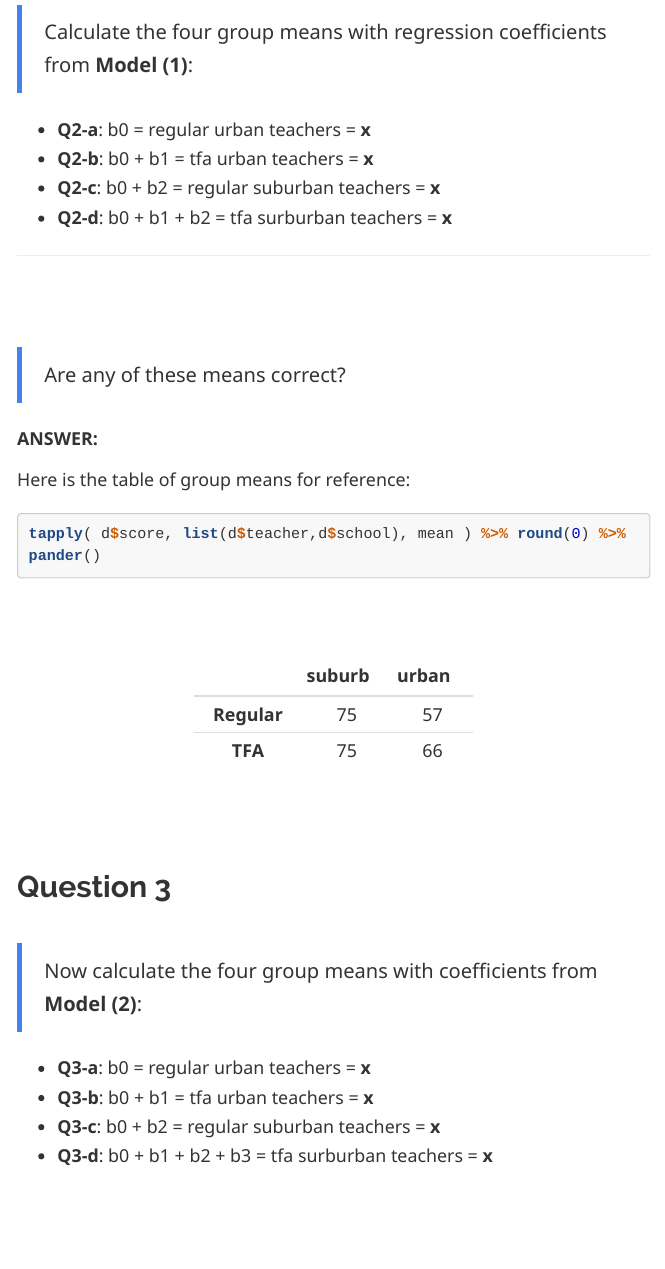
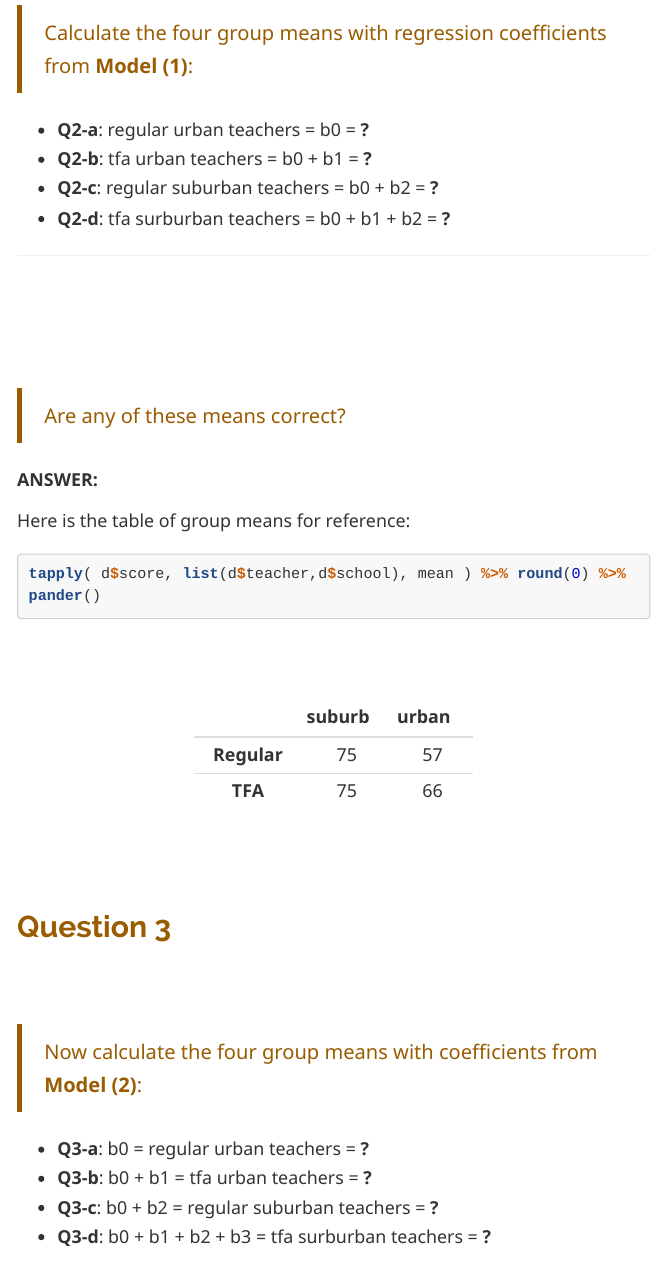
Before and after one commit to Watts-College/cpp-524-fall-2021, an R Markdown document (labs/lab-06-template.rmd): the page in a window 1100 px wide, from 2510 px down before the commit and from 2590 px down after it, so that both start at the same text. Rendered offline with R 4.5, knitr and Pandoc, with nearby package versions; some code elsewhere in the file could not run offline; long lines of code are wrapped.

Commit message:
update templates

```diff
--- a/labs/lab-06-template.rmd
+++ b/labs/lab-06-template.rmd
@@ -91,10 +91,10 @@ stargazer( m1, m2,
 
 > Calculate the four group means with regression coefficients from **Model (1)**:
 
-* **Q2-a**: b0 = regular urban teachers = **x**
-* **Q2-b**: b0 + b1 = tfa urban teachers  = **x**
-* **Q2-c**: b0 + b2 = regular suburban teachers  = **x**
-* **Q2-d**: b0 + b1 + b2 = tfa surburban teachers  = **x**
+* **Q2-a**: regular urban teachers = b0 = **?**
+* **Q2-b**: tfa urban teachers = b0 + b1 = **?**
+* **Q2-c**: regular suburban teachers = b0 + b2 = **?**
+* **Q2-d**: tfa surburban teachers = b0 + b1 + b2 = **?**
 
 --------
 
@@ -118,10 +118,10 @@ tapply( d$score, list(d$teacher,d$school), mean ) %>% round(0) %>% pander()
 
 > Now calculate the four group means with coefficients from **Model (2)**:
 
-* **Q3-a**: b0 = regular urban teachers  = **x**
-* **Q3-b**: b0 + b1 = tfa urban teachers   = **x**
-* **Q3-c**: b0 + b2 = regular suburban teachers  = **x**
-* **Q3-d**: b0 + b1 + b2 + b3 = tfa surburban teachers  = **x**
+* **Q3-a**: b0 = regular urban teachers  = **?**
+* **Q3-b**: b0 + b1 = tfa urban teachers   = **?**
+* **Q3-c**: b0 + b2 = regular suburban teachers  = **?**
+* **Q3-d**: b0 + b1 + b2 + b3 = tfa surburban teachers  = **?**
 
 
 
```
Also changed, not shown: labs/lab-05-template.rmd (+4 -3 lines), labs/lab-05-template.knit.md (added), labs/lab-06-template.html, labs/lab-06-template.rmd (7 more changed lines).
